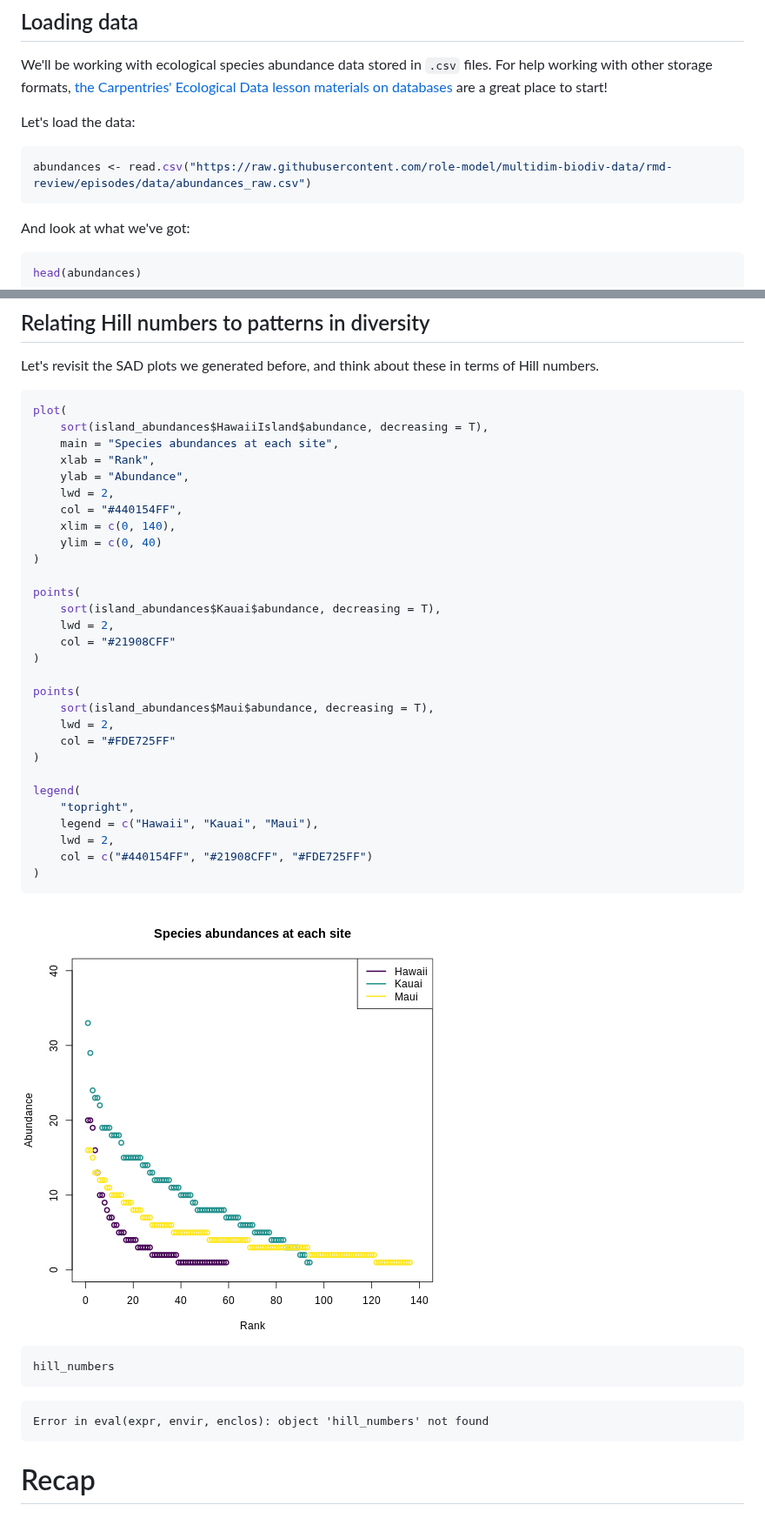
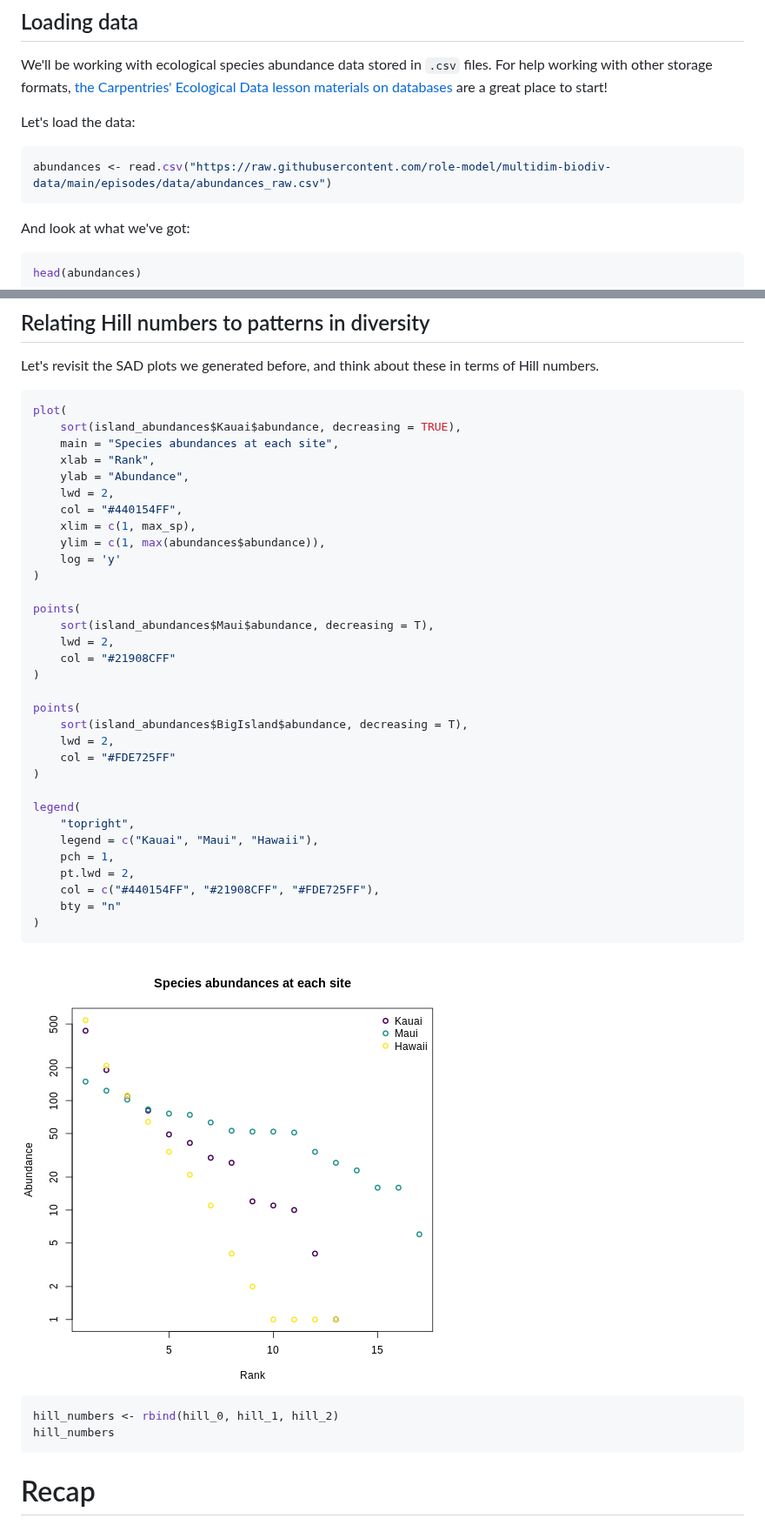
Before and after one commit to role-model/multidim-biodiv-data, a Markdown page: abundance-data.md, 2 parts joined by grey strips. Shown at 87% size. Drawn GitHub-style; pictures changed too: fig/abundance-data-rendered-base R plots of SADs-1.png (deleted), fig/abundance-data-rendered-base-R-SAD-plots-1.png (added), fig/abundance-data-rendered-render SAD plots again-1.png (deleted).

````diff
--- a/abundance-data.md
+++ b/abundance-data.md
@@ -104,7 +104,7 @@ Let's load the data:
 
 
 ```r
-abundances <- read.csv("https://raw.githubusercontent.com/role-model/multidim-biodiv-data/rmd-review/episodes/data/abundances_raw.csv")
+abundances <- read.csv("https://raw.githubusercontent.com/role-model/multidim-biodiv-data/main/episodes/data/abundances_raw.csv")
 ```
 
 And look at what we've got:
@@ -332,46 +348,46 @@ Let's revisit the SAD plots we generated before, and think about these in terms
 
 ```r
 plot(
-    sort(island_abundances$HawaiiIsland$abundance, decreasing = T),
+    sort(island_abundances$Kauai$abundance, decreasing = TRUE),
     main = "Species abundances at each site",
     xlab = "Rank",
     ylab = "Abundance",
     lwd = 2,
     col = "#440154FF",
-    xlim = c(0, 140),
-    ylim = c(0, 40)
+    xlim = c(1, max_sp),
+    ylim = c(1, max(abundances$abundance)),
+    log = 'y'
 )
 
 points(
-    sort(island_abundances$Kauai$abundance, decreasing = T),
+    sort(island_abundances$Maui$abundance, decreasing = T),
     lwd = 2,
     col = "#21908CFF"
 )
 
 points(
-    sort(island_abundances$Maui$abundance, decreasing = T),
+    sort(island_abundances$BigIsland$abundance, decreasing = T),
     lwd = 2,
     col = "#FDE725FF"
 )
 
 legend(
     "topright",
-    legend = c("Hawaii", "Kauai", "Maui"),
-    lwd = 2,
-    col = c("#440154FF", "#21908CFF", "#FDE725FF")
+    legend = c("Kauai", "Maui", "Hawaii"),
+    pch = 1,
+    pt.lwd = 2,
+    col = c("#440154FF", "#21908CFF", "#FDE725FF"),
+    bty = "n"
 )
 ```
 
-<img src="fig/abundance-data-rendered-render SAD plots again-1.png" style="display: block; margin: auto;" />
+<img src="fig/abundance-data-rendered-render-SAD-plots-again-1.png" style="display: block; margin: auto;" />
 
 
 
 ```r
+hill_numbers <- rbind(hill_0, hill_1, hill_2)
 hill_numbers
-```
-
-```{.error}
-Error in eval(expr, envir, enclos): object 'hill_numbers' not found
 ```
 
 
````
Also changed, not shown: other parts of abundance-data.md (+38 -22 lines), finding_data.md (+23 -64 lines), fig/finding_data-rendered-unnamed-chunk-5-1.png (added), 2 other files.
